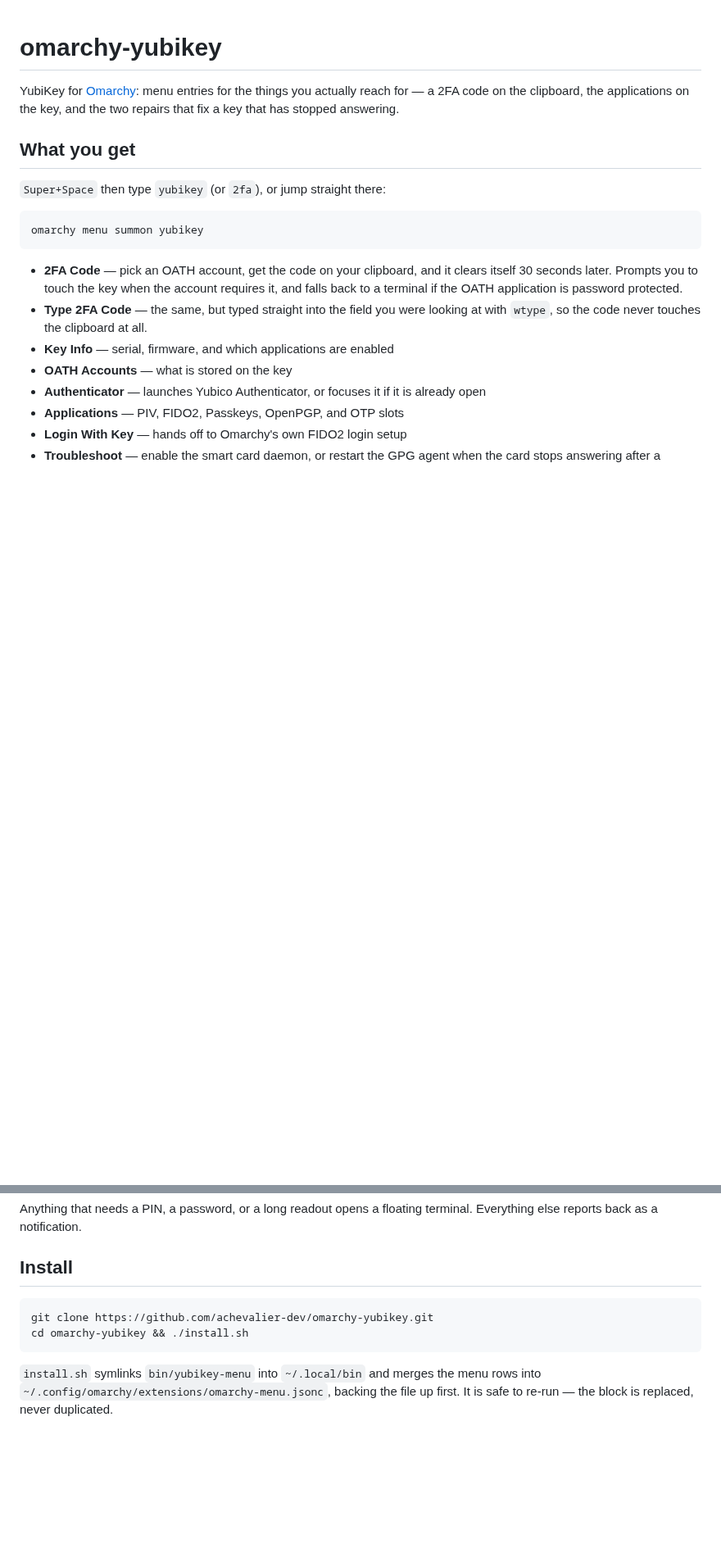
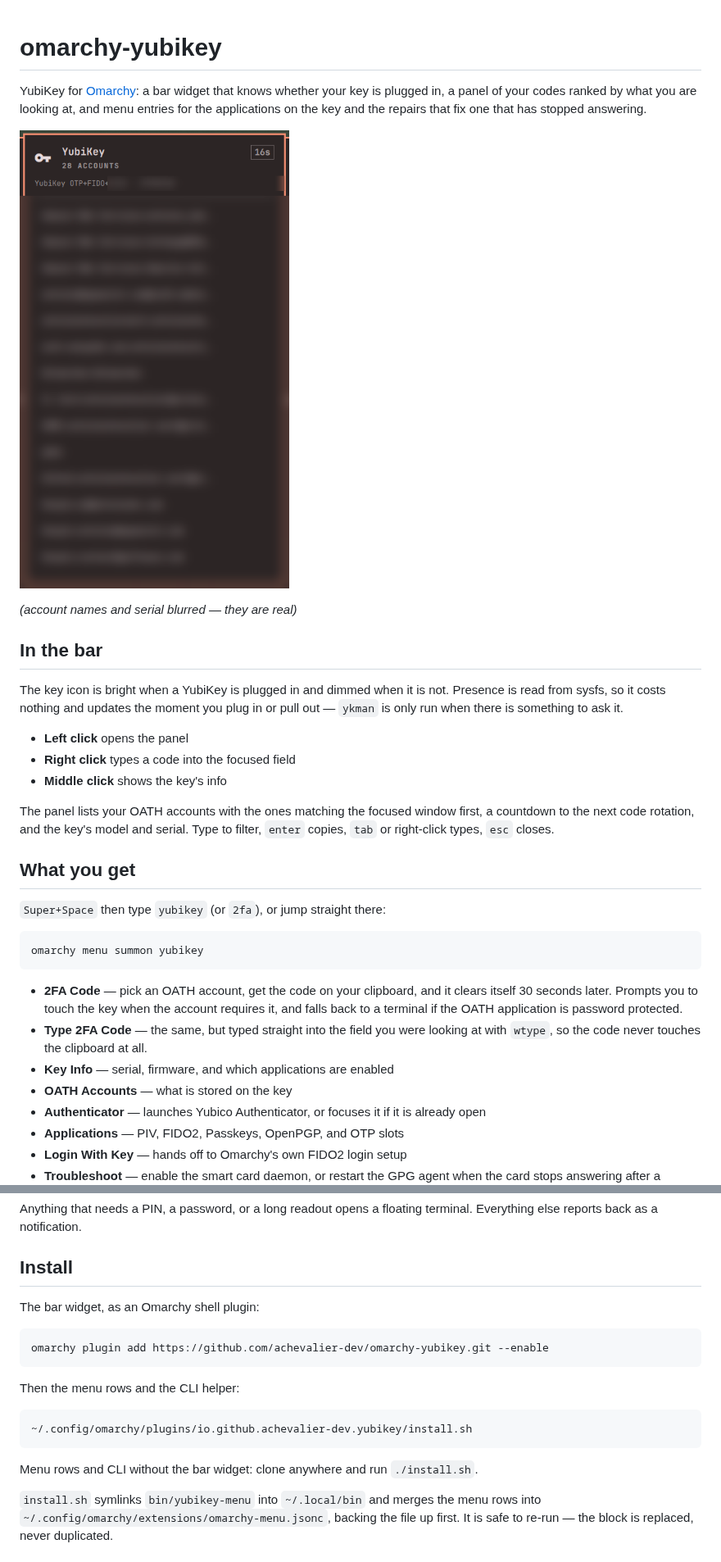
Before and after one commit to achevalier-dev/omarchy-yubikey, a Markdown page: README.md, 2 parts joined by grey strips. Shown at 82% size. Drawn GitHub-style; pictures changed too: preview.png (added); blank space fills up the shorter version.

Commit message:
Add a bar widget with a panel of codes
The bar icon reports whether a key is plugged in, read from sysfs and
refreshed on udev events, so nothing polls and ykman is only run when there
is something to ask it. The panel lists OATH accounts with the ones matching
the focused window first, a countdown to the next rotation, and the key's
model and serial. Type to filter, enter copies, tab types.

The match set is derived from the account list and the window context rather
than assigned when either lands, since the two processes race and the
context usually wins.

Co-Authored-By: Claude Opus 5 (1M context) <noreply@anthropic.com>

````diff
--- a/README.md
+++ b/README.md
@@ -1,8 +1,27 @@
 # omarchy-yubikey
 
-YubiKey for [Omarchy](https://omarchy.org): menu entries for the things you
-actually reach for — a 2FA code on the clipboard, the applications on the key,
-and the two repairs that fix a key that has stopped answering.
+YubiKey for [Omarchy](https://omarchy.org): a bar widget that knows whether your
+key is plugged in, a panel of your codes ranked by what you are looking at, and
+menu entries for the applications on the key and the repairs that fix one that
+has stopped answering.
+
+![the bar widget and its panel](preview.png)
+
+*(account names and serial blurred — they are real)*
+
+## In the bar
+
+The key icon is bright when a YubiKey is plugged in and dimmed when it is not.
+Presence is read from sysfs, so it costs nothing and updates the moment you
+plug in or pull out — `ykman` is only run when there is something to ask it.
+
+- **Left click** opens the panel
+- **Right click** types a code into the focused field
+- **Middle click** shows the key's info
+
+The panel lists your OATH accounts with the ones matching the focused window
+first, a countdown to the next code rotation, and the key's model and serial.
+Type to filter, `enter` copies, `tab` or right-click types, `esc` closes.
 
 ## What you get
 
@@ -32,10 +51,19 @@ terminal. Everything else reports back as a notification.
 
 ## Install
 
+The bar widget, as an Omarchy shell plugin:
+
 ```bash
-git clone https://github.com/achevalier-dev/omarchy-yubikey.git
-cd omarchy-yubikey && ./install.sh
+omarchy plugin add https://github.com/achevalier-dev/omarchy-yubikey.git --enable
 ```
+
+Then the menu rows and the CLI helper:
+
+```bash
+~/.config/omarchy/plugins/io.github.achevalier-dev.yubikey/install.sh
+```
+
+Menu rows and CLI without the bar widget: clone anywhere and run `./install.sh`.
 
 `install.sh` symlinks `bin/yubikey-menu` into `~/.local/bin` and merges the menu
 rows into `~/.config/omarchy/extensions/omarchy-menu.jsonc`, backing the file up
````
Also changed, not shown: other parts of README.md (+2 -0 lines), 3 other files.
